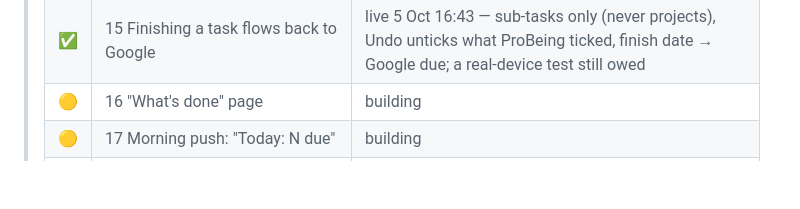
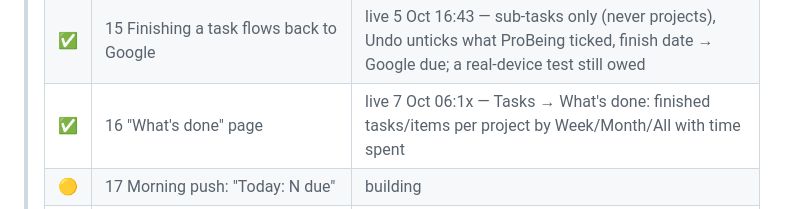
Before and after one commit to saad-jameel/probeing, a Markdown page: docs/ProBeing_Execution_Plan.md, the part around the change. GitHub-like rendering; blank space fills up the shorter version.

Commit message:
Mark Stage 16 live
Co-Authored-By: Claude Opus 5.5 (1M context) <noreply@anthropic.com>
Claude-Session: https://claude.ai/code/session_01GHKGjqHC3yNYds1tuXXMCv

```diff
--- a/docs/ProBeing_Execution_Plan.md
+++ b/docs/ProBeing_Execution_Plan.md
@@ -59,7 +59,7 @@ shipped in `f733804`; `CLAUDE.md` carries the full reasoning.
 > | ✅ | 14b Done/Drop items, time per sub-task, widget shows the sub-task | live 2 Oct 02:00 — items with Done/Drop/Undo and "+ item"; a sub-task ends when its last item is closed; a nap pauses it |
 > | ✅ | (added) Money 2: "Dues", wallet balance, per day till the 1st, new Money screen | live 2 Oct 04:58 — Dues/Logs popups, Expense/Income calculator, running wallet |
 > | ✅ | 15 Finishing a task flows back to Google | live 5 Oct 16:43 — sub-tasks only (never projects), Undo unticks what ProBeing ticked, finish date → Google due; a real-device test still owed |
-> | 🟡 | 16 "What's done" page | building |
+> | ✅ | 16 "What's done" page | live 7 Oct 06:1x — Tasks → What's done: finished tasks/items per project by Week/Month/All with time spent |
 > | 🟡 | 17 Morning push: "Today: N due" | building |
 > | ✅ | 18 A Google Sheet copy in his Drive, as a backup | live 7 Oct 04:19 — "ProBeing copy" sheet, rewritten nightly at 12:00 and on Export now; first live export row counts matched |
 >
```
